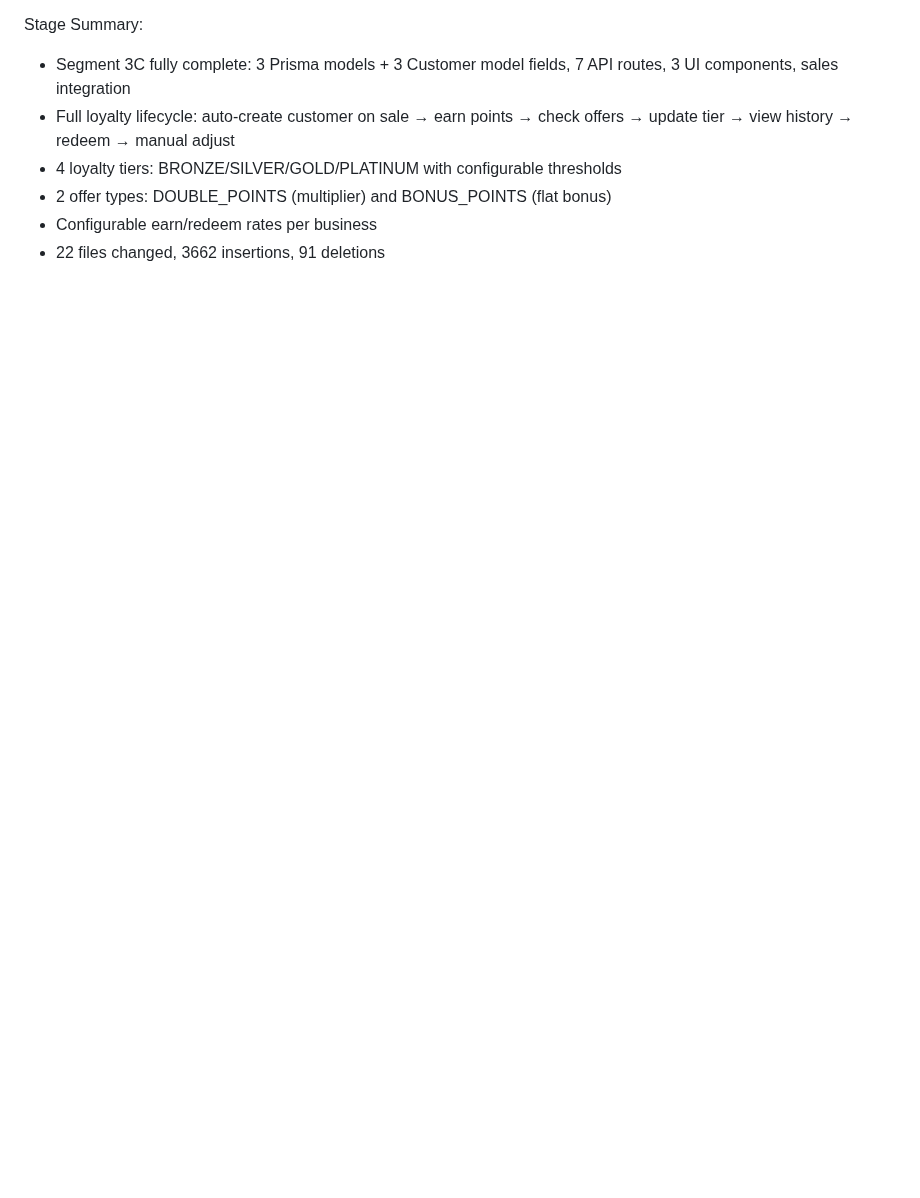
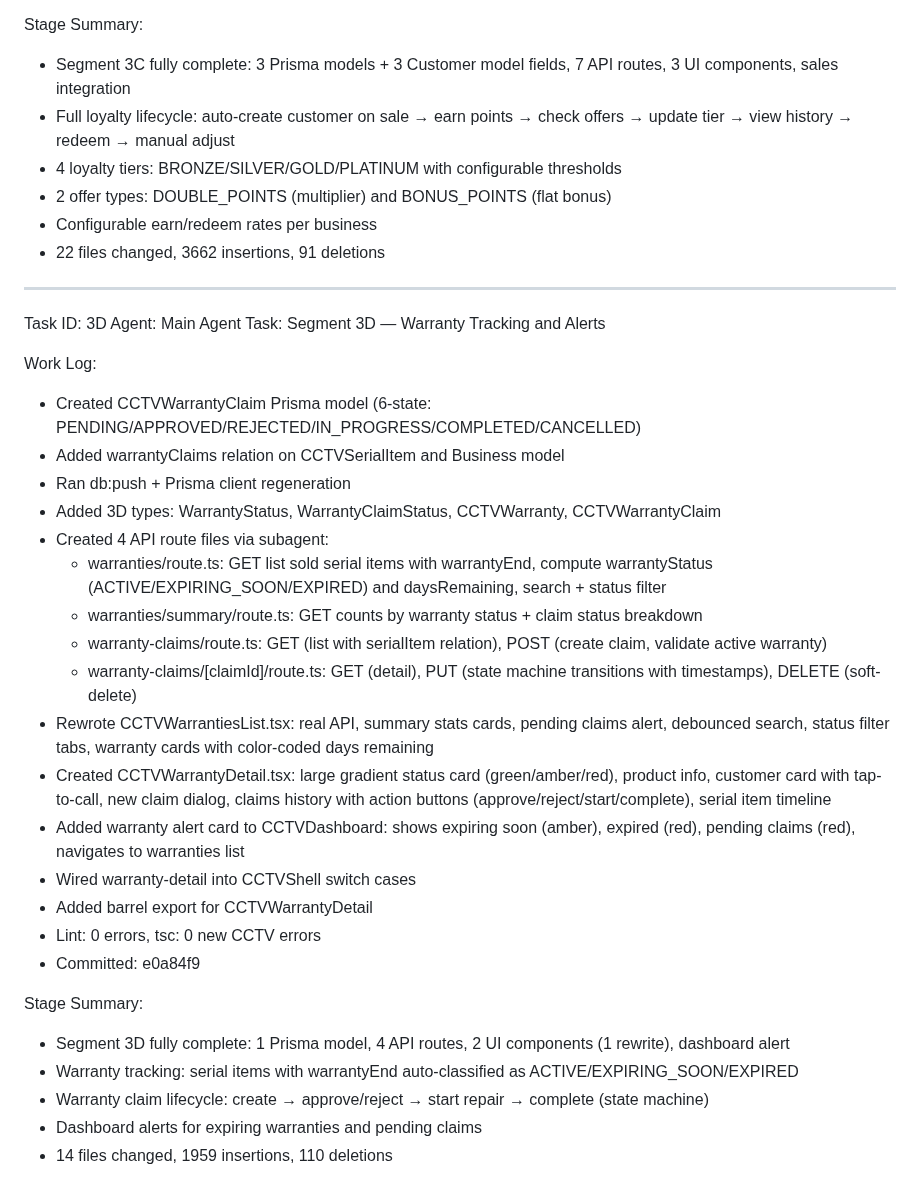
Before and after one commit to sajidchowdhury/inventoryos, a Markdown page: worklog.md, the part around the change. Drawn GitHub-style; blank space fills up the shorter version.

Commit message:
09f49130-1499-4a3d-8753-c3e09f5a7f29

```diff
--- a/worklog.md
+++ b/worklog.md
@@ -617,3 +617,32 @@ Stage Summary:
 - 2 offer types: DOUBLE_POINTS (multiplier) and BONUS_POINTS (flat bonus)
 - Configurable earn/redeem rates per business
 - 22 files changed, 3662 insertions, 91 deletions
+---
+Task ID: 3D
+Agent: Main Agent
+Task: Segment 3D — Warranty Tracking and Alerts
+
+Work Log:
+- Created CCTVWarrantyClaim Prisma model (6-state: PENDING/APPROVED/REJECTED/IN_PROGRESS/COMPLETED/CANCELLED)
+- Added warrantyClaims relation on CCTVSerialItem and Business model
+- Ran db:push + Prisma client regeneration
+- Added 3D types: WarrantyStatus, WarrantyClaimStatus, CCTVWarranty, CCTVWarrantyClaim
+- Created 4 API route files via subagent:
+  - warranties/route.ts: GET list sold serial items with warrantyEnd, compute warrantyStatus (ACTIVE/EXPIRING_SOON/EXPIRED) and daysRemaining, search + status filter
+  - warranties/summary/route.ts: GET counts by warranty status + claim status breakdown
+  - warranty-claims/route.ts: GET (list with serialItem relation), POST (create claim, validate active warranty)
+  - warranty-claims/[claimId]/route.ts: GET (detail), PUT (state machine transitions with timestamps), DELETE (soft-delete)
+- Rewrote CCTVWarrantiesList.tsx: real API, summary stats cards, pending claims alert, debounced search, status filter tabs, warranty cards with color-coded days remaining
+- Created CCTVWarrantyDetail.tsx: large gradient status card (green/amber/red), product info, customer card with tap-to-call, new claim dialog, claims history with action buttons (approve/reject/start/complete), serial item timeline
+- Added warranty alert card to CCTVDashboard: shows expiring soon (amber), expired (red), pending claims (red), navigates to warranties list
+- Wired warranty-detail into CCTVShell switch cases
+- Added barrel export for CCTVWarrantyDetail
+- Lint: 0 errors, tsc: 0 new CCTV errors
+- Committed: e0a84f9
+
+Stage Summary:
+- Segment 3D fully complete: 1 Prisma model, 4 API routes, 2 UI components (1 rewrite), dashboard alert
+- Warranty tracking: serial items with warrantyEnd auto-classified as ACTIVE/EXPIRING_SOON/EXPIRED
+- Warranty claim lifecycle: create → approve/reject → start repair → complete (state machine)
+- Dashboard alerts for expiring warranties and pending claims
+- 14 files changed, 1959 insertions, 110 deletions
```
